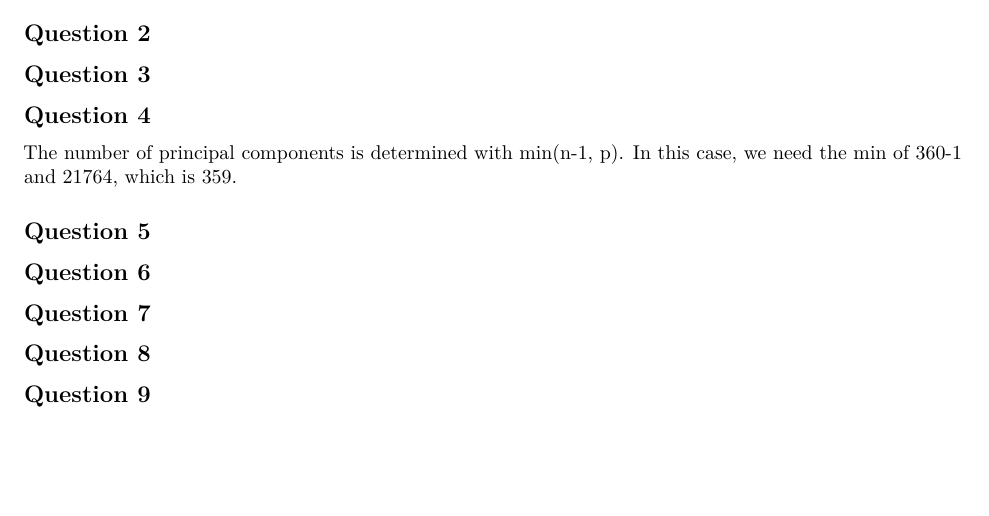
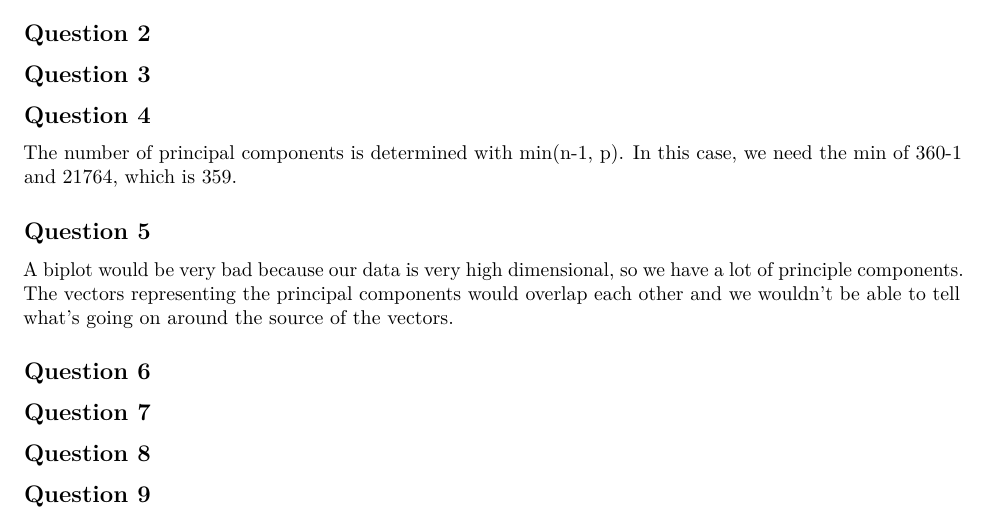
Before and after one commit to harirajan0/NormalCurvisaurus, an R Markdown document (hw7/hw7.Rmd): part of the page, cut so that both start at the same text, the shorter picture padded with empty space. Rendered offline with R 4.5, knitr and Pandoc, then LaTeX, with nearby package versions; some code elsewhere in the file could not run offline.

Commit message:
did number 5

```diff
--- a/hw7/hw7.Rmd
+++ b/hw7/hw7.Rmd
@@ -28,6 +28,8 @@ The number of principal components is determined with min(n-1, p). In this case,
 
 ## Question 5
 
+A biplot would be very bad because our data is very high dimensional, so we have a lot of principle components. The vectors representing the principal components would overlap each other and we wouldn't be able to tell what's going on around the source of the vectors.
+
 ## Question 6
 
 ## Question 7
```
